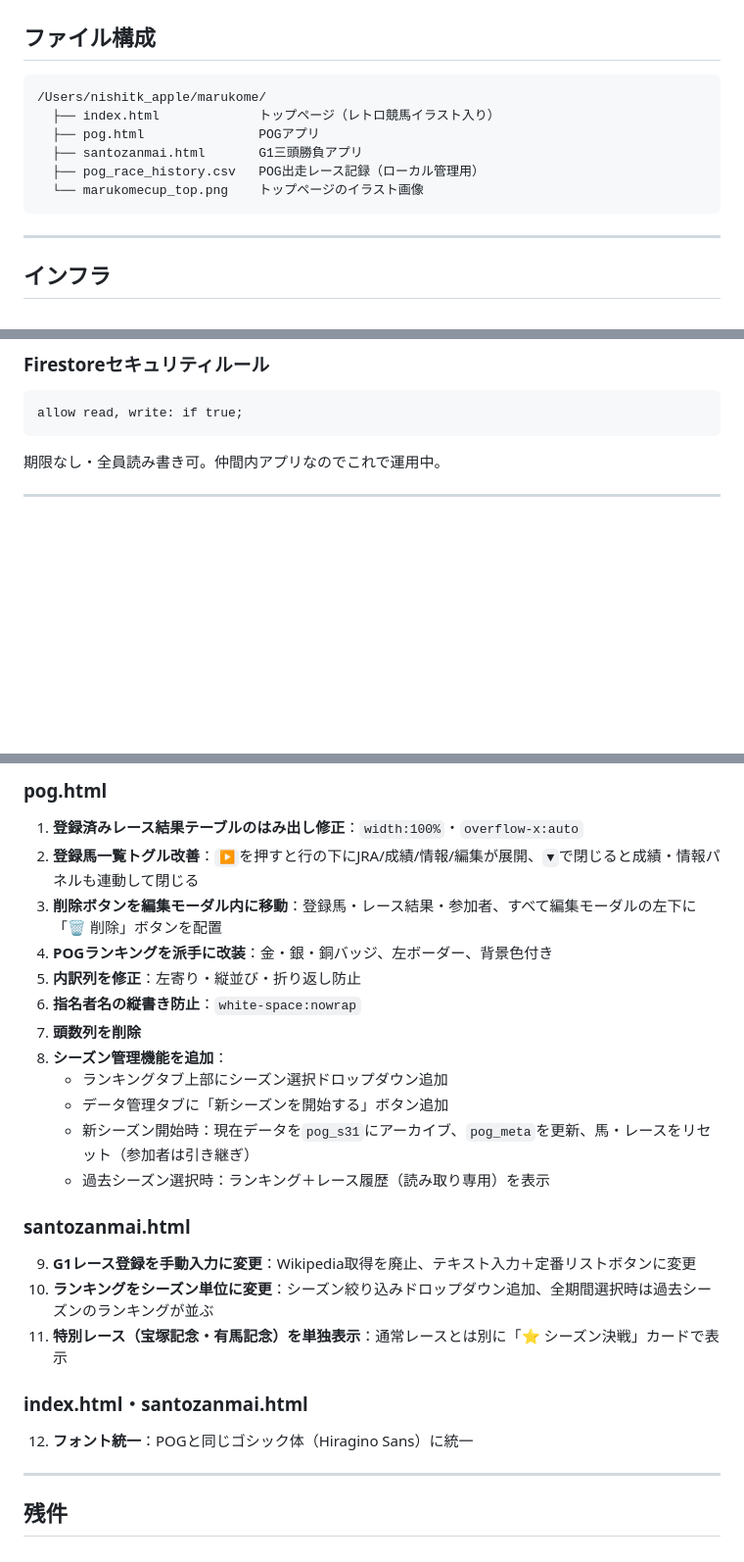
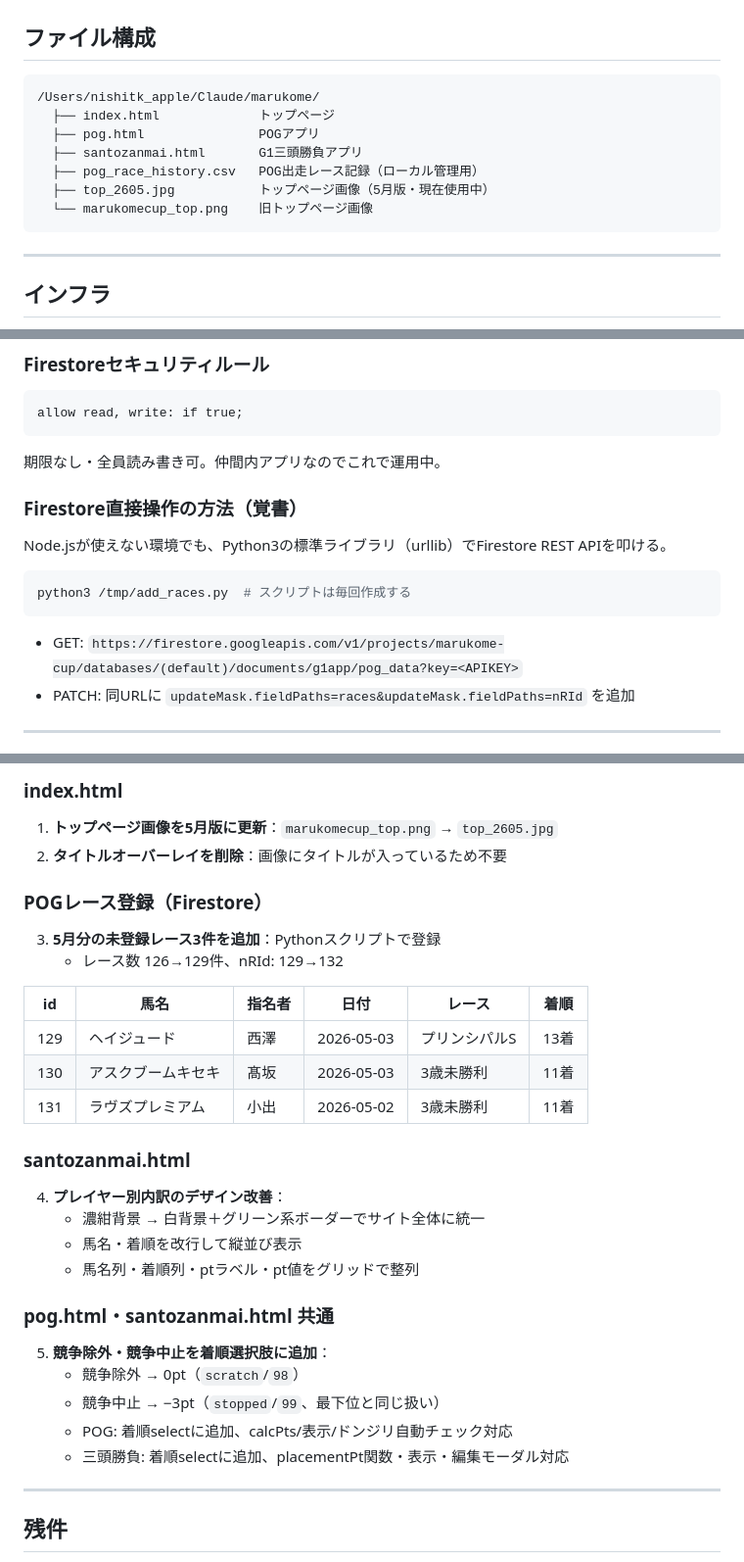
Before and after one commit to tknishi2438-ctrl/marukome, a Markdown page: HANDOFF.md, 3 parts joined by grey strips. Shown at 98% size. Drawn GitHub-style; blank space fills up the shorter version.

Commit message:
HANDOFF.md を2026-05-10版に更新

````diff
--- a/HANDOFF.md
+++ b/HANDOFF.md
@@ -9,12 +9,13 @@
 
 ## ファイル構成
 ```
-/Users/nishitk_apple/marukome/
-  ├── index.html             トップページ（レトロ競馬イラスト入り）
+/Users/nishitk_apple/Claude/marukome/
+  ├── index.html             トップページ
   ├── pog.html               POGアプリ
   ├── santozanmai.html       G1三頭勝負アプリ
   ├── pog_race_history.csv   POG出走レース記録（ローカル管理用）
-  └── marukomecup_top.png    トップページのイラスト画像
+  ├── top_2605.jpg           トップページ画像（5月版・現在使用中）
+  └── marukomecup_top.png    旧トップページ画像
 ```
 
 ---
@@ -55,5 +56,13 @@ allow read, write: if true;
 ```
 期限なし・全員読み書き可。仲間内アプリなのでこれで運用中。
 
+### Firestore直接操作の方法（覚書）
+Node.jsが使えない環境でも、Python3の標準ライブラリ（urllib）でFirestore REST APIを叩ける。
+```bash
+python3 /tmp/add_races.py  # スクリプトは毎回作成する
+```
+- GET: `https://firestore.googleapis.com/v1/projects/marukome-cup/databases/(default)/documents/g1app/pog_data?key=<APIKEY>`
+- PATCH: 同URLに `updateMask.fieldPaths=races&updateMask.fieldPaths=nRId` を追加
+
 ---
 
@@ -61,25 +70,30 @@ allow read, write: if true;
 
-### pog.html
-1. **登録済みレース結果テーブルのはみ出し修正**：`width:100%`・`overflow-x:auto`
-2. **登録馬一覧トグル改善**：`▶`を押すと行の下にJRA/成績/情報/編集が展開、`▼`で閉じると成績・情報パネルも連動して閉じる
-3. **削除ボタンを編集モーダル内に移動**：登録馬・レース結果・参加者、すべて編集モーダルの左下に「🗑 削除」ボタンを配置
-4. **POGランキングを派手に改装**：金・銀・銅バッジ、左ボーダー、背景色付き
-5. **内訳列を修正**：左寄り・縦並び・折り返し防止
-6. **指名者名の縦書き防止**：`white-space:nowrap`
-7. **頭数列を削除**
-8. **シーズン管理機能を追加**：
-   - ランキングタブ上部にシーズン選択ドロップダウン追加
-   - データ管理タブに「新シーズンを開始する」ボタン追加
-   - 新シーズン開始時：現在データを`pog_s31`にアーカイブ、`pog_meta`を更新、馬・レースをリセット（参加者は引き継ぎ）
-   - 過去シーズン選択時：ランキング＋レース履歴（読み取り専用）を表示
+### index.html
+1. **トップページ画像を5月版に更新**：`marukomecup_top.png` → `top_2605.jpg`
+2. **タイトルオーバーレイを削除**：画像にタイトルが入っているため不要
+
+### POGレース登録（Firestore）
+3. **5月分の未登録レース3件を追加**：Pythonスクリプトで登録
+   - レース数 126→129件、nRId: 129→132
+
+| id | 馬名 | 指名者 | 日付 | レース | 着順 |
+|----|------|--------|------|--------|------|
+| 129 | ヘイジュード | 西澤 | 2026-05-03 | プリンシパルS | 13着 |
+| 130 | アスクブームキセキ | 髙坂 | 2026-05-03 | 3歳未勝利 | 11着 |
+| 131 | ラヴズプレミアム | 小出 | 2026-05-02 | 3歳未勝利 | 11着 |
 
 ### santozanmai.html
-9. **G1レース登録を手動入力に変更**：Wikipedia取得を廃止、テキスト入力＋定番リストボタンに変更
-10. **ランキングをシーズン単位に変更**：シーズン絞り込みドロップダウン追加、全期間選択時は過去シーズンのランキングが並ぶ
-11. **特別レース（宝塚記念・有馬記念）を単独表示**：通常レースとは別に「⭐ シーズン決戦」カードで表示
+4. **プレイヤー別内訳のデザイン改善**：
+   - 濃紺背景 → 白背景＋グリーン系ボーダーでサイト全体に統一
+   - 馬名・着順を改行して縦並び表示
+   - 馬名列・着順列・ptラベル・pt値をグリッドで整列
 
-### index.html・santozanmai.html
-12. **フォント統一**：POGと同じゴシック体（Hiragino Sans）に統一
+### pog.html・santozanmai.html 共通
+5. **競争除外・競争中止を着順選択肢に追加**：
+   - 競争除外 → 0pt（`scratch`/`98`）
+   - 競争中止 → −3pt（`stopped`/`99`、最下位と同じ扱い）
+   - POG: 着順selectに追加、calcPts/表示/ドンジリ自動チェック対応
+   - 三頭勝負: 着順selectに追加、placementPt関数・表示・編集モーダル対応
 
 ---
 
````
Also changed, not shown: other parts of HANDOFF.md (+2 -2 lines).
